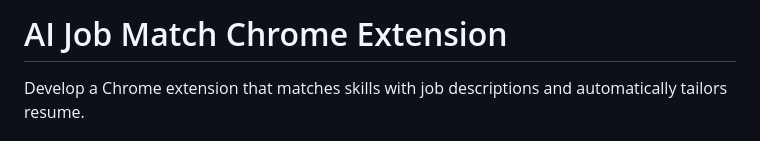
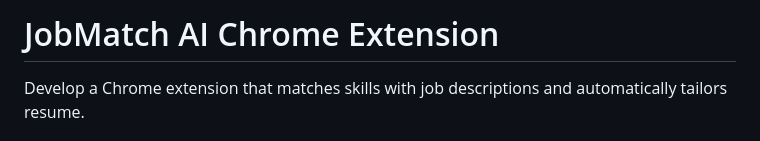
Before and after one commit to kpnguyen21/job-fit, a Markdown page: README.md, the part around the change. Drawn GitHub-style.

Commit message:
Rename project to JobMatch AI Chrome Extension

```diff
--- a/README.md
+++ b/README.md
@@ -1,4 +1,4 @@
-# AI Job Match Chrome Extension
+# JobMatch AI Chrome Extension
 
 Develop a Chrome extension that matches skills with job descriptions and automatically tailors resume.
 
```
